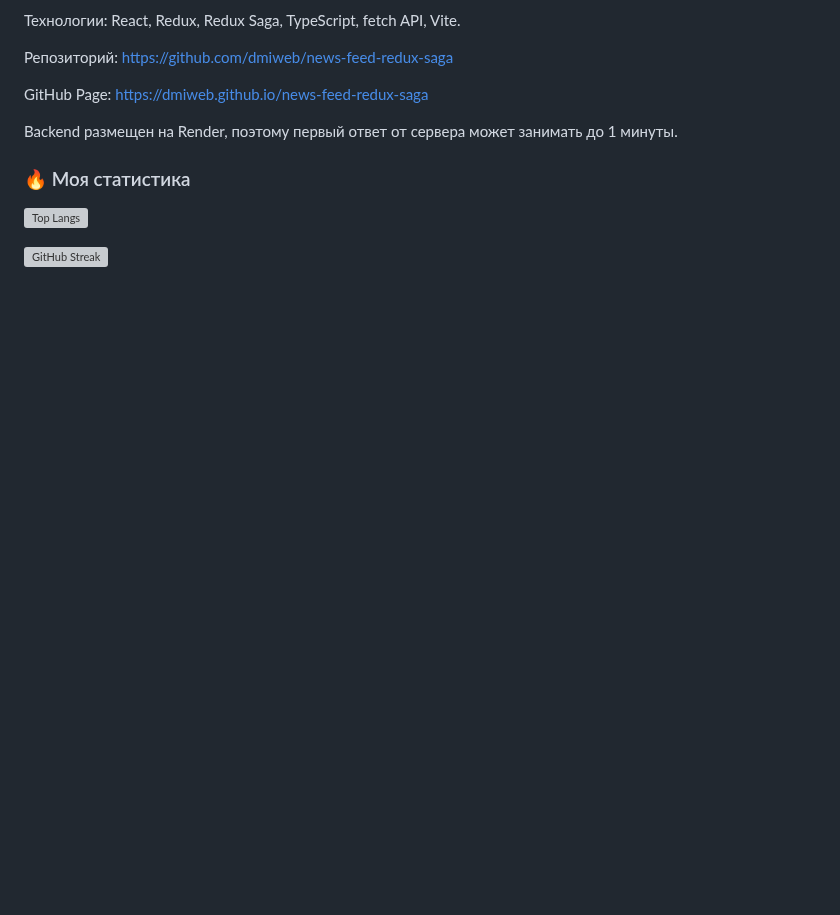
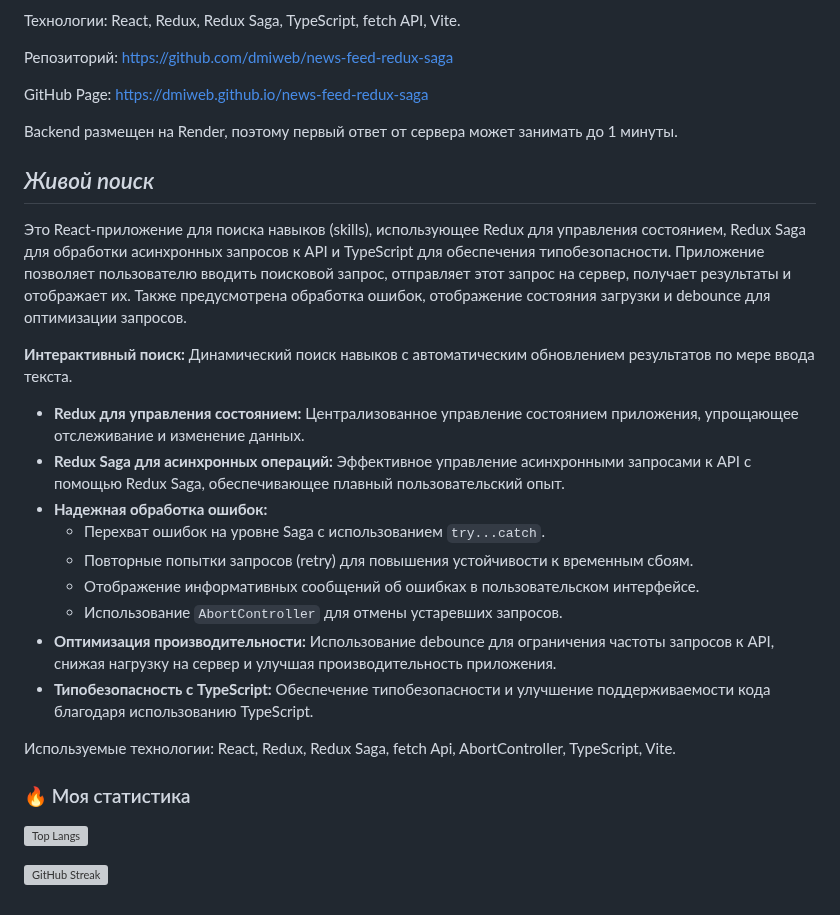
Before and after one commit to dmiweb/dmiweb, a Markdown page: README.md, the part around the change. Drawn GitHub-style; blank space fills up the shorter version; grey boxes are pictures that could not be loaded.

```diff
--- a/README.md
+++ b/README.md
@@ -30,6 +30,23 @@ GitHub Page: https://dmiweb.github.io/news-feed-redux-saga
 
 Backend размещен на Render, поэтому первый ответ от сервера может занимать до 1 минуты.
 
+## _Живой поиск_
+
+Это React-приложение для поиска навыков (skills), использующее Redux для управления состоянием, Redux Saga для обработки асинхронных запросов к API и TypeScript для обеспечения типобезопасности. Приложение позволяет пользователю вводить поисковой запрос, отправляет этот запрос на сервер, получает результаты и отображает их. Также предусмотрена обработка ошибок, отображение состояния загрузки и debounce для оптимизации запросов.
+
+**Интерактивный поиск:**  Динамический поиск навыков с автоматическим обновлением результатов по мере ввода текста.
+*   **Redux для управления состоянием:** Централизованное управление состоянием приложения, упрощающее отслеживание и изменение данных.
+*   **Redux Saga для асинхронных операций:**  Эффективное управление асинхронными запросами к API с помощью Redux Saga, обеспечивающее плавный пользовательский опыт.
+*   **Надежная обработка ошибок:**
+    *   Перехват ошибок на уровне Saga с использованием `try...catch`.
+    *   Повторные попытки запросов (retry) для повышения устойчивости к временным сбоям.
+    *   Отображение информативных сообщений об ошибках в пользовательском интерфейсе.
+    *   Использование `AbortController` для отмены устаревших запросов.
+*   **Оптимизация производительности:**  Использование debounce для ограничения частоты запросов к API, снижая нагрузку на сервер и улучшая производительность приложения.
+*   **Типобезопасность с TypeScript:** Обеспечение типобезопасности и улучшение поддерживаемости кода благодаря использованию TypeScript.
+
+Используемые технологии: React, Redux, Redux Saga, fetch Api, AbortController, TypeScript, Vite.
+
 
 
 
```
